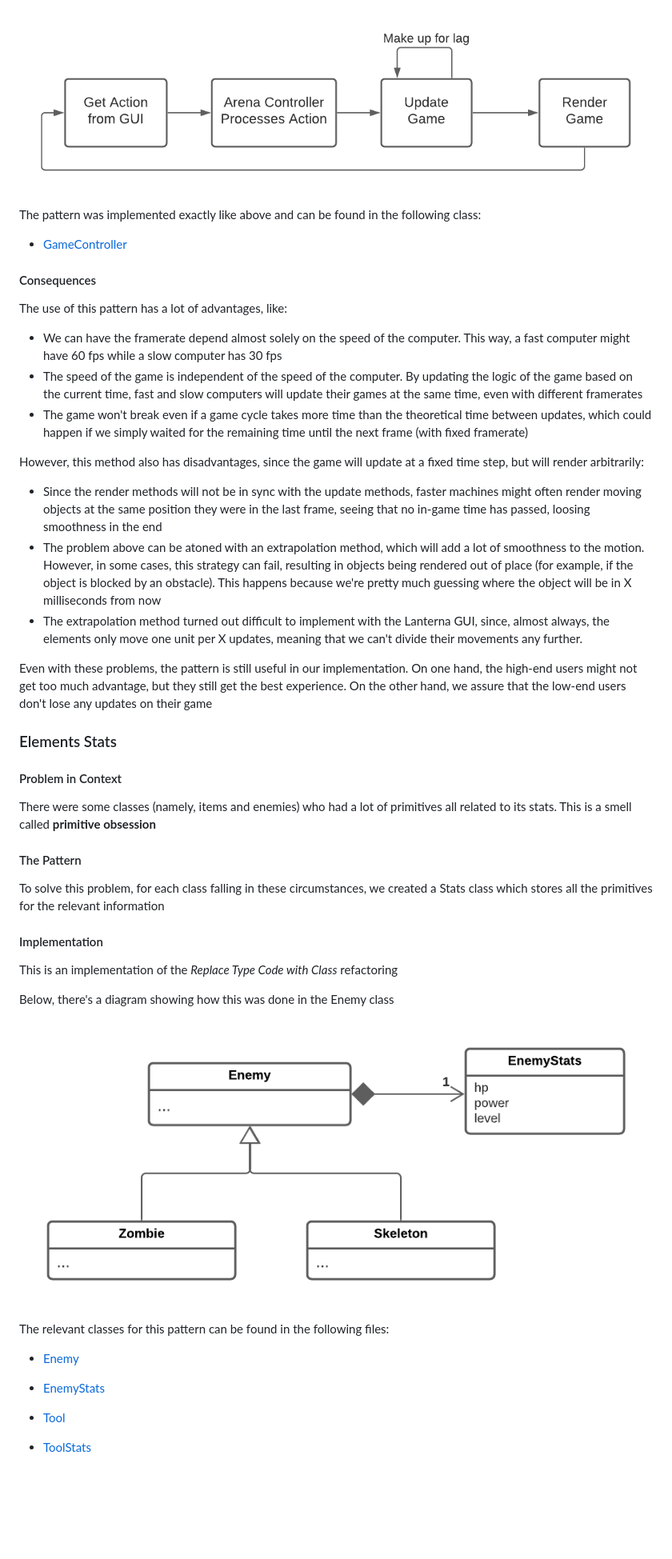
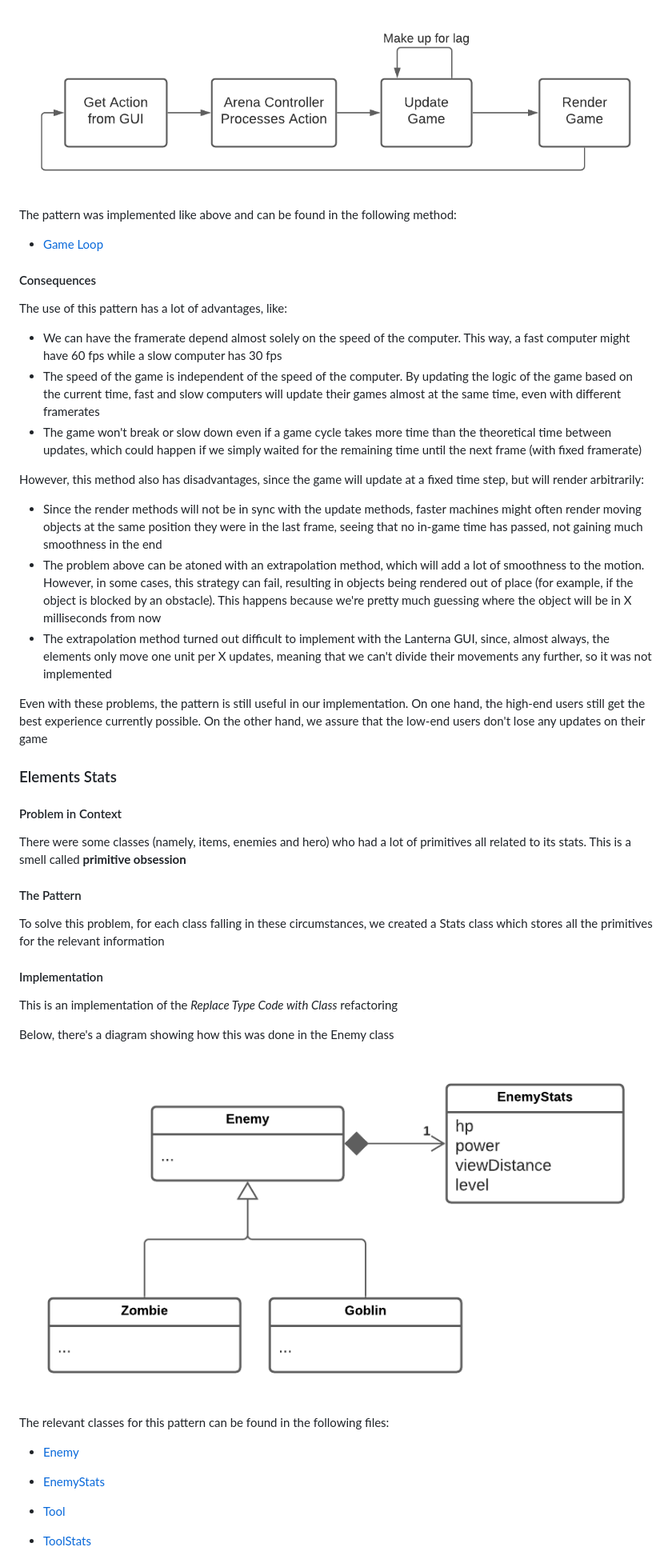
Before and after one commit to monkin77/LPOO-Terrarius, a Markdown page: docs/README.md, the part around one of its changes. Shown at 80% size. GitHub-like rendering; pictures changed too: docs/img/stats.png; blank space fills up the shorter version.

```diff
--- a/docs/README.md
+++ b/docs/README.md
@@ -104,10 +147,10 @@ Below, we can find a flowchart which can help visualize this:
 
 ![Loop](img/loop.png)
 
-The pattern was implemented exactly like above and can be found
-in the following class:
+The pattern was implemented like above and can be found
+in the following method:
 
-- [GameController](https://github.com/FEUP-LPOO-2021/lpoo-2021-g34/blob/master/src/main/java/Terrarius.Controller/GameController.java)
+- [Game Loop](https://github.com/FEUP-LPOO-2021/lpoo-2021-g34/blob/17fe811ea55e6838458958bc75029312a007dd57/src/main/java/Terrarius/Terrarius.java#L55)
 
 #### Consequences
 The use of this pattern has a lot of advantages, like:
@@ -116,8 +159,8 @@ The use of this pattern has a lot of advantages, like:
 a fast computer might have 60 fps while a slow computer has 30 fps
 - The speed of the game is independent of the speed of the computer. By updating
 the logic of the game based on the current time, fast and slow computers will
-update their games at the same time, even with different framerates
-- The game won't break even if a game cycle takes more time than the theoretical
+update their games almost at the same time, even with different framerates
+- The game won't break or slow down even if a game cycle takes more time than the theoretical
 time between updates, which could happen if we simply waited for the remaining time
 until the next frame (with fixed framerate)
 
@@ -126,7 +169,7 @@ time step, but will render arbitrarily:
 
 - Since the render methods will not be in sync with the update methods, faster
 machines might often render moving objects at the same position they were in the last frame,
-seeing that no in-game time has passed, loosing smoothness in the end
+seeing that no in-game time has passed, not gaining much smoothness in the end
 - The problem above can be atoned with an extrapolation method, which will add
 a lot of smoothness to the motion. However, in some cases, this strategy can fail,
 resulting in objects being rendered out of place (for example, if the object is blocked
@@ -134,19 +177,18 @@ by an obstacle). This happens because we're pretty much guessing where the objec
 in X milliseconds from now
 - The extrapolation method turned out difficult to implement with the Lanterna GUI, since,
 almost always, the elements only move one unit per X updates, meaning that we can't divide
-their movements any further.
+their movements any further, so it was not implemented
 
 Even with these problems, the pattern is still useful in our implementation.
-On one hand, the high-end users might not get too much advantage, but they still
-get the best experience. On the other hand, we assure that the low-end users don't lose
-any updates on their game
+On one hand, the high-end users still get the best experience currently possible.
+On the other hand, we assure that the low-end users don't lose any updates on their game
 
 
 ### Elements Stats
 
 #### Problem in Context
 
-There were some classes (namely, items and enemies) who had
+There were some classes (namely, items, enemies and hero) who had
 a lot of primitives all related to its stats. This is a smell
 called **primitive obsession**
 
```
Also changed, not shown: other parts of docs/README.md (+95 -71 lines), docs/img/builderMethod_arena.png, docs/img/states.png (added), docs/img/viewerFactoryMethod.png.
